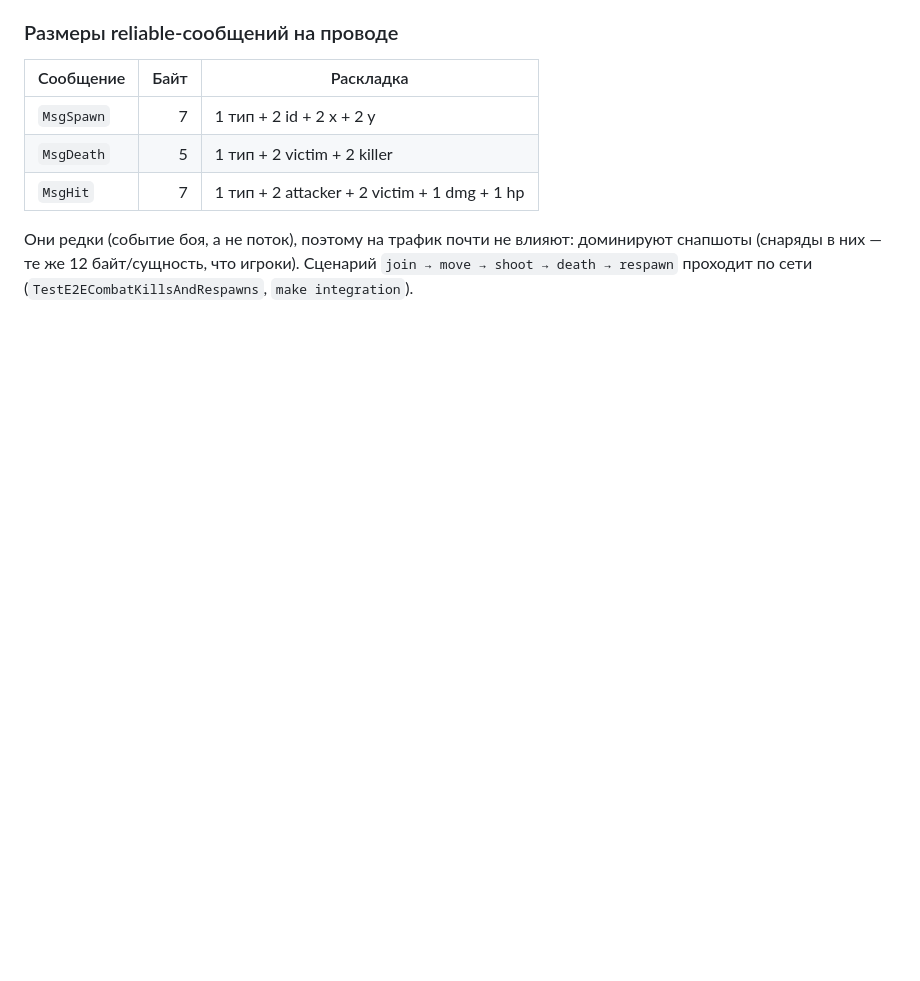
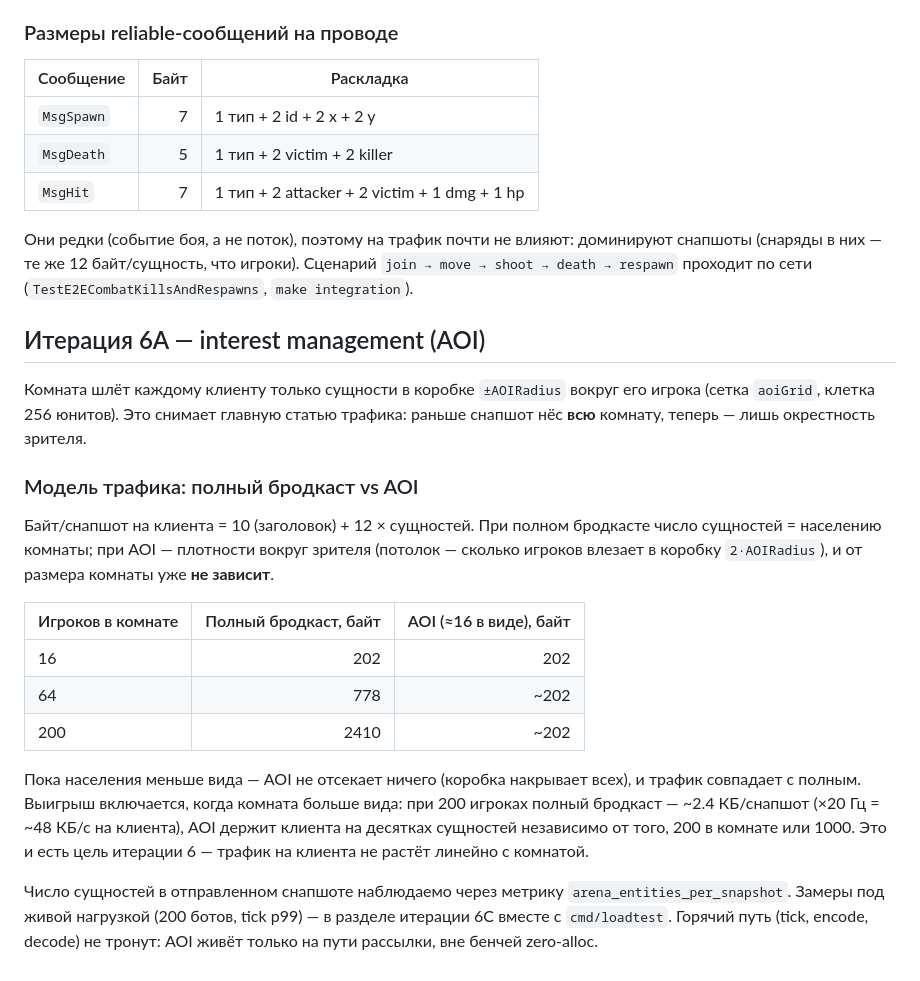
Before and after one commit to Azazlokus/rewind, a Markdown page: BENCHMARKS.md, the part around the change. Rendered like a GitHub page; blank space fills up the shorter version.

```diff
--- a/BENCHMARKS.md
+++ b/BENCHMARKS.md
@@ -183,3 +183,33 @@ zero-alloc: id снарядов проверяются сканом слайса
 снапшоты (снаряды в них — те же 12 байт/сущность, что игроки). Сценарий
 `join → move → shoot → death → respawn` проходит по сети (`TestE2ECombatKillsAndRespawns`,
 `make integration`).
+
+## Итерация 6A — interest management (AOI)
+
+Комната шлёт каждому клиенту только сущности в коробке `±AOIRadius` вокруг его
+игрока (сетка `aoiGrid`, клетка 256 юнитов). Это снимает главную статью трафика:
+раньше снапшот нёс **всю** комнату, теперь — лишь окрестность зрителя.
+
+### Модель трафика: полный бродкаст vs AOI
+
+Байт/снапшот на клиента = 10 (заголовок) + 12 × сущностей. При полном бродкасте
+число сущностей = населению комнаты; при AOI — плотности вокруг зрителя (потолок —
+сколько игроков влезает в коробку `2·AOIRadius`), и от размера комнаты уже **не
+зависит**.
+
+| Игроков в комнате | Полный бродкаст, байт | AOI (≈16 в виде), байт |
+|-------------------|----------------------:|-----------------------:|
+| 16                |                   202 |                    202 |
+| 64                |                   778 |                   ~202 |
+| 200               |                  2410 |                   ~202 |
+
+Пока населения меньше вида — AOI не отсекает ничего (коробка накрывает всех), и
+трафик совпадает с полным. Выигрыш включается, когда комната больше вида: при
+200 игроках полный бродкаст — ~2.4 КБ/снапшот (×20 Гц = ~48 КБ/с на клиента),
+AOI держит клиента на десятках сущностей независимо от того, 200 в комнате или
+1000. Это и есть цель итерации 6 — трафик на клиента не растёт линейно с комнатой.
+
+Число сущностей в отправленном снапшоте наблюдаемо через метрику
+`arena_entities_per_snapshot`. Замеры под живой нагрузкой (200 ботов, tick p99) —
+в разделе итерации 6C вместе с `cmd/loadtest`. Горячий путь (tick, encode, decode)
+не тронут: AOI живёт только на пути рассылки, вне бенчей zero-alloc.
```
Also changed, not shown: docs/architecture.md (+33 -2 lines).
